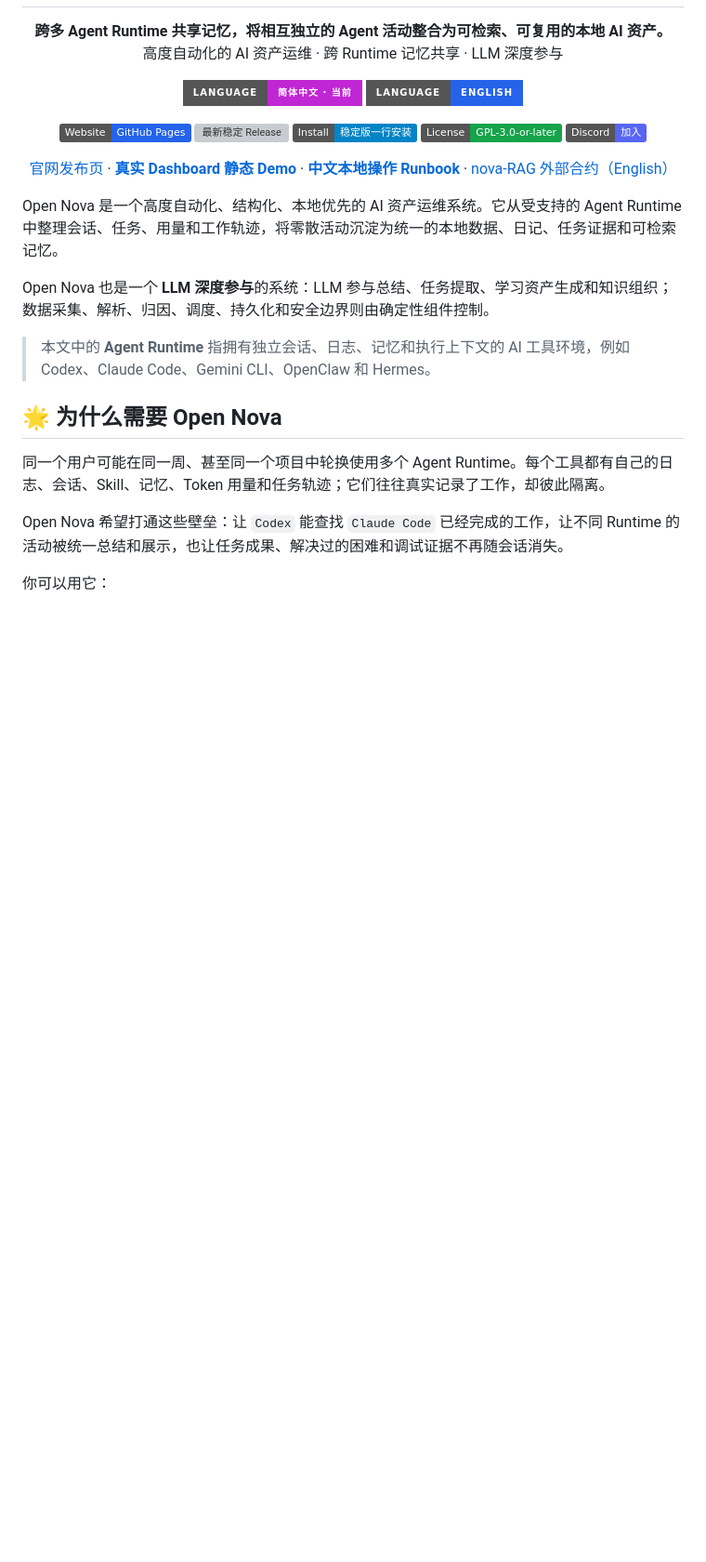
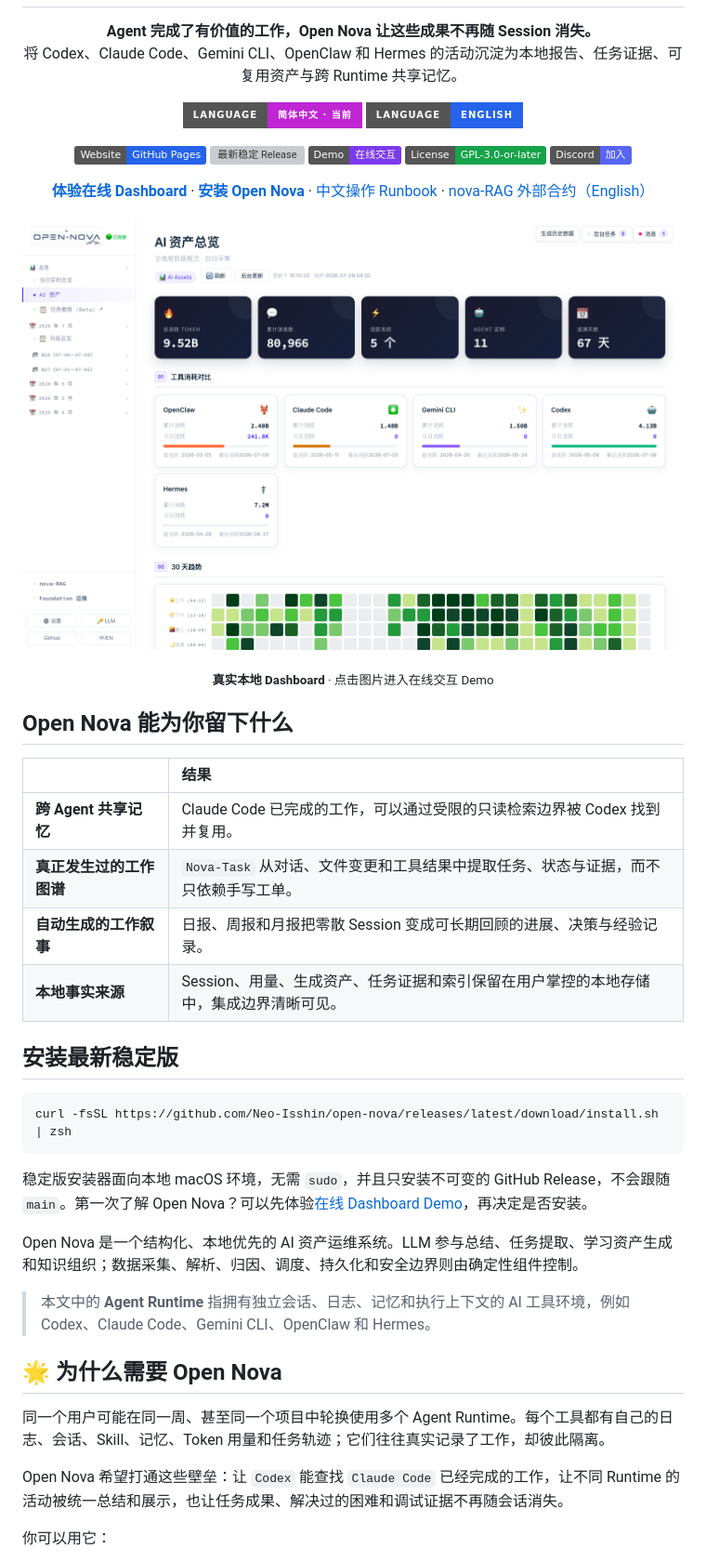
Before and after one commit to Neo-Isshin/actanara, a Markdown page: README.zh-CN.md, the part around one of its changes. Shown at 93% size. Drawn GitHub-style; badges without logos; blank space fills up the shorter version; grey boxes are pictures that could not be loaded.

````diff
--- a/README.zh-CN.md
+++ b/README.zh-CN.md
@@ -3,9 +3,9 @@
 </h1>
 
 <p align="center">
-  <strong>跨多 Agent Runtime 共享记忆，将相互独立的 Agent 活动整合为可检索、可复用的本地 AI 资产。</strong>
+  <strong>Agent 完成了有价值的工作，Open Nova 让这些成果不再随 Session 消失。</strong>
   <br>
-  高度自动化的 AI 资产运维 · 跨 Runtime 记忆共享 · LLM 深度参与
+  将 Codex、Claude Code、Gemini CLI、OpenClaw 和 Hermes 的活动沉淀为本地报告、任务证据、可复用资产与跨 Runtime 共享记忆。
 </p>
 
 <p align="center">
@@ -16,21 +16,45 @@
 <p align="center">
   <a href="https://neo-isshin.github.io/open-nova/"><img src="https://img.shields.io/badge/Website-GitHub%20Pages-2563EB" alt="Website"></a>
   <a href="https://github.com/Neo-Isshin/open-nova/releases/latest"><img src="https://img.shields.io/github/v/release/Neo-Isshin/open-nova?display_name=tag&amp;sort=semver" alt="最新稳定 Release"></a>
-  <a href="#quick-start"><img src="https://img.shields.io/badge/Install-稳定版一行安装-0284C7" alt="稳定版一行安装命令"></a>
+  <a href="https://neo-isshin.github.io/open-nova/dashboard-demo/"><img src="https://img.shields.io/badge/Demo-在线交互-7C3AED" alt="在线交互 Dashboard Demo"></a>
   <a href="LICENSE"><img src="https://img.shields.io/badge/License-GPL--3.0--or--later-16A34A" alt="License"></a>
   <a href="https://discord.gg/JvJHngZWz"><img src="https://img.shields.io/badge/Discord-加入-5865F2" alt="Discord"></a>
 </p>
 
 <p align="center">
-  <a href="https://neo-isshin.github.io/open-nova/">官网发布页</a> ·
-  <a href="https://neo-isshin.github.io/open-nova/dashboard-demo/"><strong>真实 Dashboard 静态 Demo</strong></a> ·
-  <a href="docs/local-operations-runbook.zh-CN.md"><strong>中文本地操作 Runbook</strong></a> ·
+  <a href="https://neo-isshin.github.io/open-nova/dashboard-demo/"><strong>体验在线 Dashboard</strong></a> ·
+  <a href="#install-open-nova"><strong>安装 Open Nova</strong></a> ·
+  <a href="docs/local-operations-runbook.zh-CN.md">中文操作 Runbook</a> ·
   <a href="docs/rag-external-agent-contract.md">nova-RAG 外部合约（English）</a>
 </p>
 
-Open Nova 是一个高度自动化、结构化、本地优先的 AI 资产运维系统。它从受支持的 Agent Runtime 中整理会话、任务、用量和工作轨迹，将零散活动沉淀为统一的本地数据、日记、任务证据和可检索记忆。
+<p align="center">
+  <a href="https://neo-isshin.github.io/open-nova/dashboard-demo/">
+    <img src="docs/assets/dashboard/dashboard-ai-assets-overview.png" alt="Open Nova 真实本地 Dashboard，统一展示多个 Agent Runtime 的 AI 资产" width="920">
+  </a>
+</p>
 
-Open Nova 也是一个 **LLM 深度参与**的系统：LLM 参与总结、任务提取、学习资产生成和知识组织；数据采集、解析、归因、调度、持久化和安全边界则由确定性组件控制。
+<p align="center"><sub><b>真实本地 Dashboard</b> · 点击图片进入在线交互 Demo</sub></p>
+
+## Open Nova 能为你留下什么
+
+| | 结果 |
+| :--- | :--- |
+| **跨 Agent 共享记忆** | Claude Code 已完成的工作，可以通过受限的只读检索边界被 Codex 找到并复用。 |
+| **真正发生过的工作图谱** | `Nova-Task` 从对话、文件变更和工具结果中提取任务、状态与证据，而不只依赖手写工单。 |
+| **自动生成的工作叙事** | 日报、周报和月报把零散 Session 变成可长期回顾的进展、决策与经验记录。 |
+| **本地事实来源** | Session、用量、生成资产、任务证据和索引保留在用户掌控的本地存储中，集成边界清晰可见。 |
+
+<a id="install-open-nova"></a>
+## 安装最新稳定版
+
+```bash
+curl -fsSL https://github.com/Neo-Isshin/open-nova/releases/latest/download/install.sh | zsh
+```
+
+稳定版安装器面向本地 macOS 环境，无需 `sudo`，并且只安装不可变的 GitHub Release，不会跟随 `main`。第一次了解 Open Nova？可以先体验[在线 Dashboard Demo](https://neo-isshin.github.io/open-nova/dashboard-demo/)，再决定是否安装。
+
+Open Nova 是一个结构化、本地优先的 AI 资产运维系统。LLM 参与总结、任务提取、学习资产生成和知识组织；数据采集、解析、归因、调度、持久化和安全边界则由确定性组件控制。
 
 > 本文中的 **Agent Runtime** 指拥有独立会话、日志、记忆和执行上下文的 AI 工具环境，例如 Codex、Claude Code、Gemini CLI、OpenClaw 和 Hermes。
 
````
Also changed, not shown: other parts of README.zh-CN.md (+6 -2 lines), README.md (+38 -10 lines).
